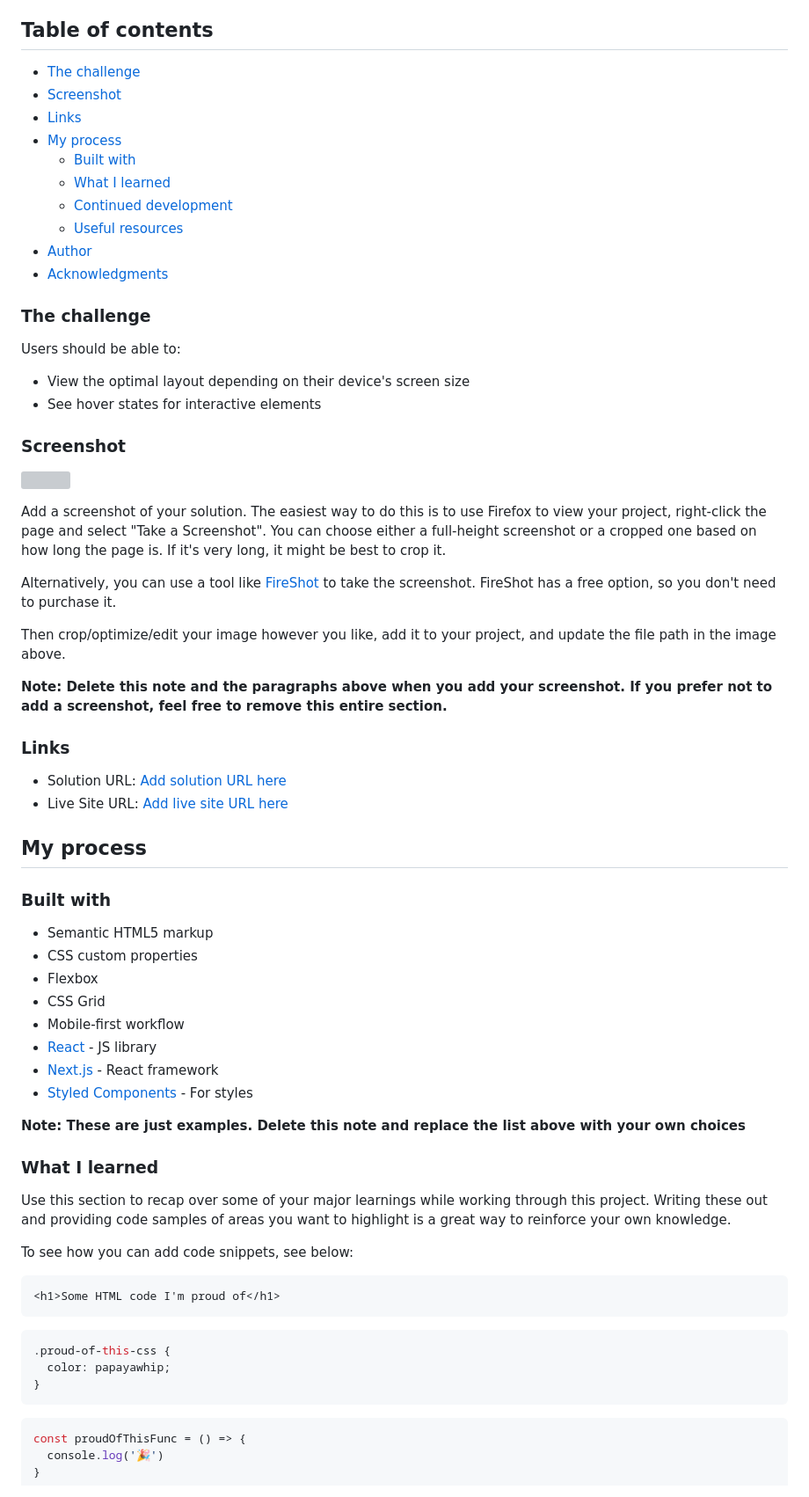
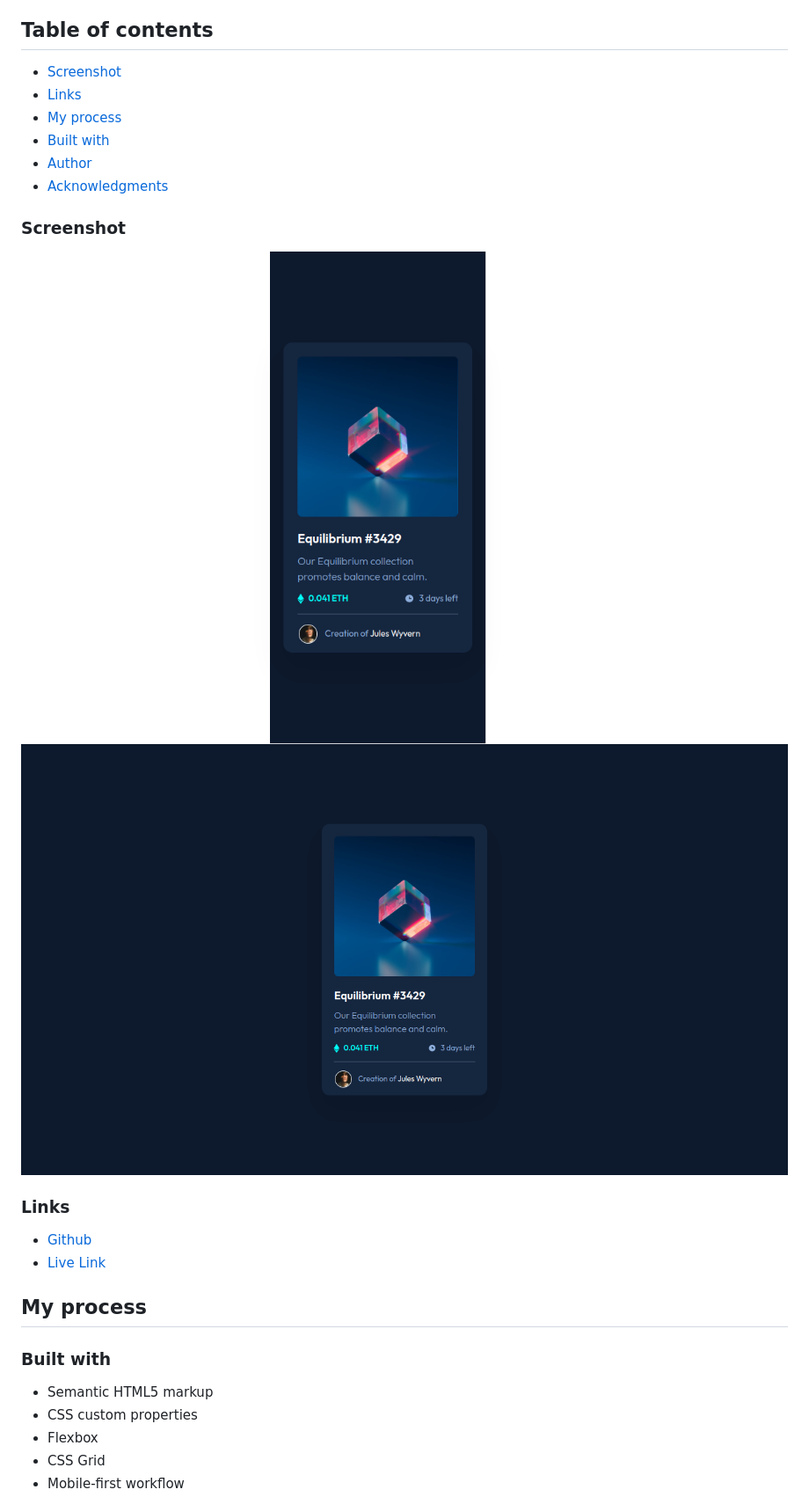
Before and after one commit to Have-Samuel/nft-preview-card, a Markdown page: README.md, the part around the change printed below. Shown: that part at 88% size. Rendered like a GitHub page; pictures changed too: images/nft-phone.png; grey boxes are pictures that could not be loaded.

Commit message:
Add images, Edit the README file and a few changes in the HTML file

````diff
--- a/README.md
+++ b/README.md
@@ -4,40 +4,22 @@ This is a solution to the [NFT preview card component challenge on Frontend Ment
 
 ## Table of contents
 
-  - [The challenge](#the-challenge)
-  - [Screenshot](#screenshot)
-  - [Links](#links)
+- [Screenshot](#screenshot)
+- [Links](#links)
 - [My process](#my-process)
-  - [Built with](#built-with)
-  - [What I learned](#what-i-learned)
-  - [Continued development](#continued-development)
-  - [Useful resources](#useful-resources)
+- [Built with](#built-with)
 - [Author](#author)
 - [Acknowledgments](#acknowledgments)
 
-### The challenge
-
-Users should be able to:
-
-- View the optimal layout depending on their device's screen size
-- See hover states for interactive elements
-
 ### Screenshot
 
-![](./)
-
-Add a screenshot of your solution. The easiest way to do this is to use Firefox to view your project, right-click the page and select "Take a Screenshot". You can choose either a full-height screenshot or a cropped one based on how long the page is. If it's very long, it might be best to crop it.
-
-Alternatively, you can use a tool like [FireShot](https://getfireshot.com/) to take the screenshot. FireShot has a free option, so you don't need to purchase it.
-
-Then crop/optimize/edit your image however you like, add it to your project, and update the file path in the image above.
-
-**Note: Delete this note and the paragraphs above when you add your screenshot. If you prefer not to add a screenshot, feel free to remove this entire section.**
+![](./images/nft-phone.png)
+![](./images/nft-desktop.png)
 
 ### Links
 
-- Solution URL: [Add solution URL here](https://your-solution-url.com)
-- Live Site URL: [Add live site URL here](https://your-live-site-url.com)
+- [Github](https://github.com/Have-Samuel/nft-preview-card)
+- [Live Link]()
 
 ## My process
 
@@ -48,29 +30,3 @@ Then crop/optimize/edit your image however you like, add it to your project, and
 - Flexbox
 - CSS Grid
 - Mobile-first workflow
-- [React](https://reactjs.org/) - JS library
-- [Next.js](https://nextjs.org/) - React framework
-- [Styled Components](https://styled-components.com/) - For styles
-
-**Note: These are just examples. Delete this note and replace the list above with your own choices**
-
-### What I learned
-
-Use this section to recap over some of your major learnings while working through this project. Writing these out and providing code samples of areas you want to highlight is a great way to reinforce your own knowledge.
-
-To see how you can add code snippets, see below:
-
-```html
-<h1>Some HTML code I'm proud of</h1>
-```
-```css
-.proud-of-this-css {
-  color: papayawhip;
-}
-```
-```js
-const proudOfThisFunc = () => {
-  console.log('🎉')
-}
-```
-
````
Also changed, not shown: other parts of README.md (+19 -22 lines), 1 other file.
